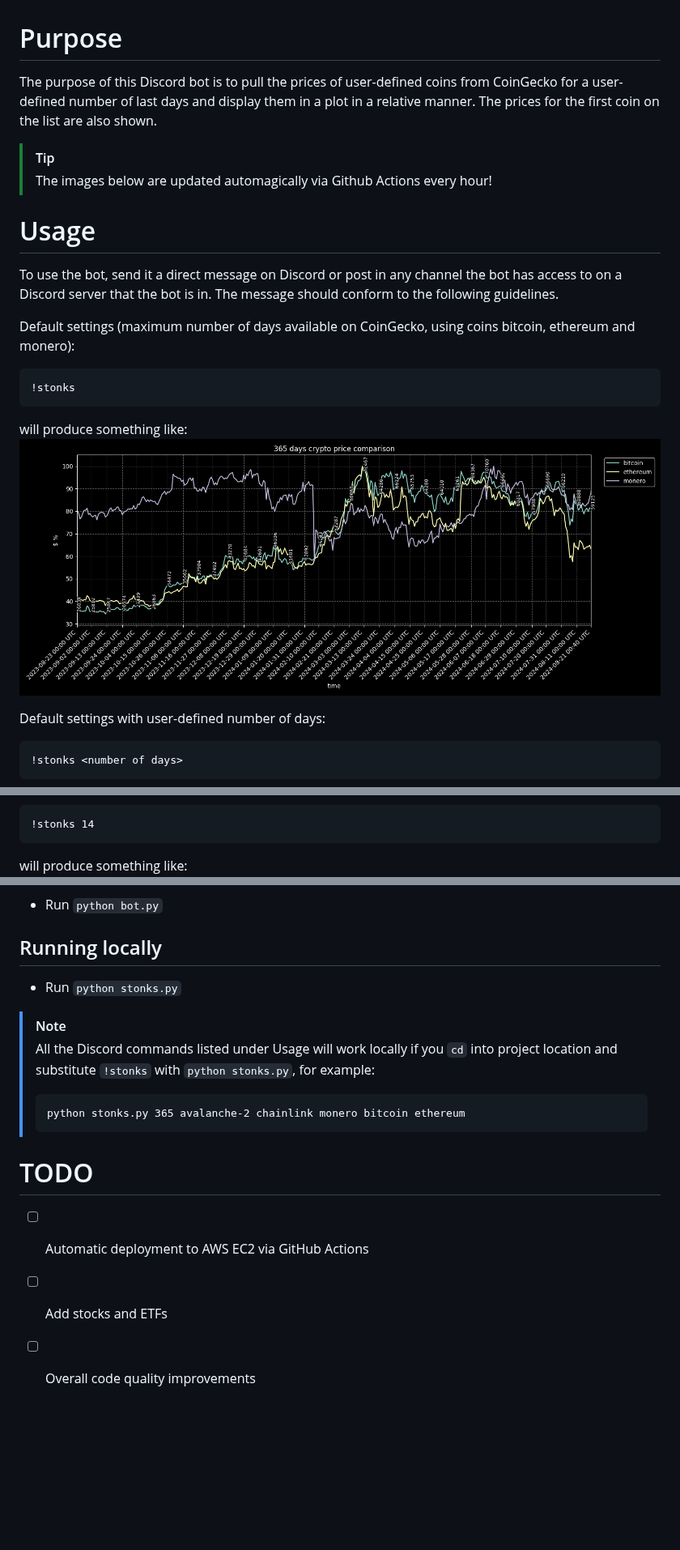
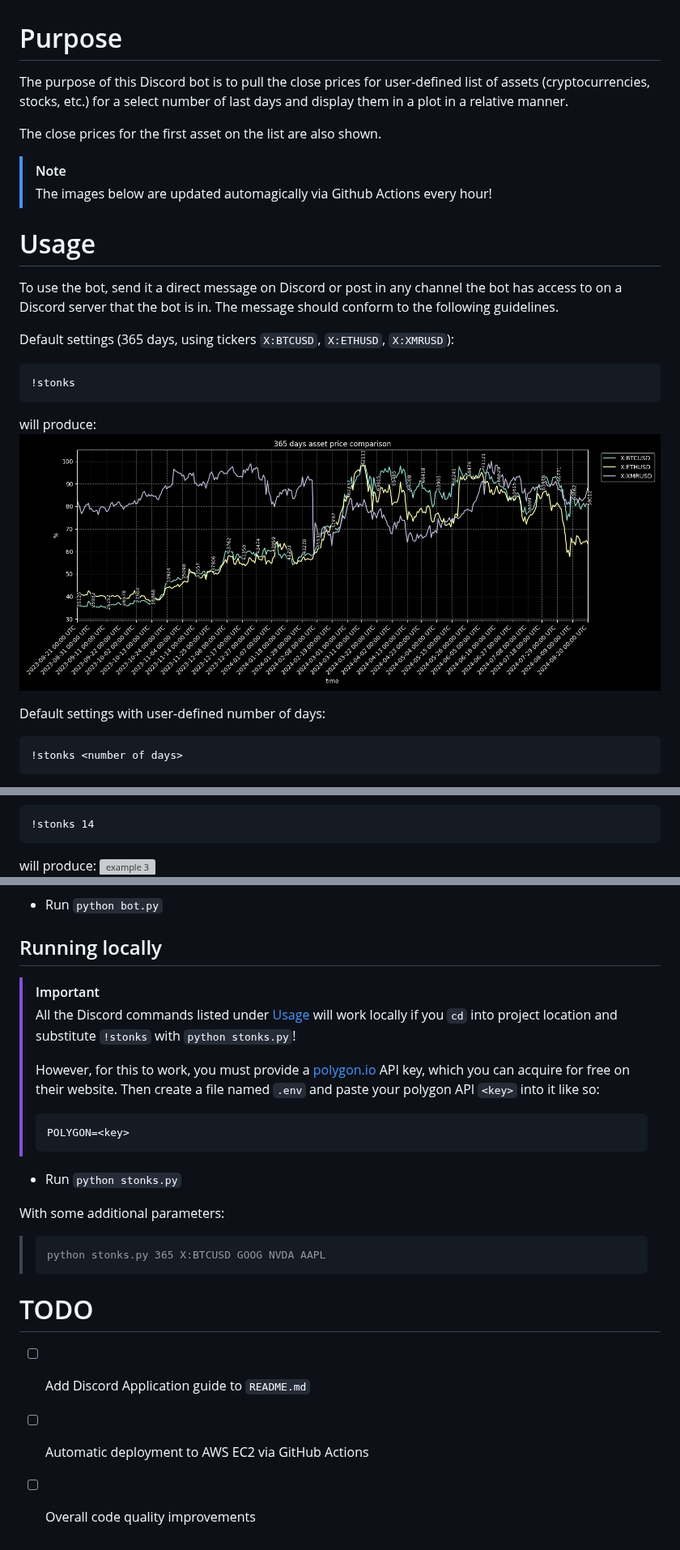
Before and after one commit to aljazfrancic/stonks-bot, a Markdown page: README.md, 3 parts joined by grey strips. Shown at 81% size. Drawn GitHub-style; pictures changed too: pics/!stonks.png; blank space fills up the shorter version; grey boxes are pictures that could not be loaded.

Commit message:
switch from coingecko to polygon backend

````diff
--- a/README.md
+++ b/README.md
@@ -1,20 +1,21 @@
 # Purpose #
 
-The purpose of this Discord bot is to pull the prices of user-defined coins from CoinGecko for a user-defined number of last days and display them in a plot in a relative manner.
-The prices for the first coin on the list are also shown.
+The purpose of this Discord bot is to pull the close prices for user-defined list of assets (cryptocurrencies, stocks, etc.) for a select number of last days and display them in a plot in a relative manner.
 
-> [!TIP]
+The close prices for the first asset on the list are also shown.
+
+> [!NOTE]
 > The images below are updated automagically via Github Actions every hour!
 
 # Usage #
 
 To use the bot, send it a direct message on Discord or post in any channel the bot has access to on a Discord server that the bot is in. The message should conform to the following guidelines.
 
-Default settings (maximum number of days available on CoinGecko, using coins bitcoin, ethereum and monero):
+Default settings (365 days, using tickers `X:BTCUSD`, `X:ETHUSD`, `X:XMRUSD`):
 ```
 !stonks
 ```
-will produce something like:
+will produce:
 ![example 1](pics/!stonks.png)
 
 Default settings with user-defined number of days:
@@ -30,7 +31,7 @@ will produce something like:
 ```
 !stonks 14
 ```
-will produce something like:
+will produce:
 ![example 3](pics/!stonks_14.png)
 
 Custom input:
@@ -55,16 +59,24 @@ will produce something like:
 
 ## Running locally ##
 
+> [!IMPORTANT]
+> All the Discord commands listed under [Usage](#usage) will work locally if you `cd` into project location and substitute `!stonks` with `python stonks.py`!
+>
+> However, for this to work, you must provide a [polygon.io]() API key, which you can acquire for free on their website.
+> Then create a file named `.env` and paste your polygon API `<key>` into it like so:
+> ```
+> POLYGON=<key>
+> ```
+
 * Run `python stonks.py`
 
-> [!NOTE]
-> All the Discord commands listed under Usage will work locally if you `cd` into project location and substitute `!stonks` with `python stonks.py`, for example:
+With some additional parameters:
 > ```
-> python stonks.py 365 avalanche-2 chainlink monero bitcoin ethereum
+> python stonks.py 365 X:BTCUSD GOOG NVDA AAPL
 > ```
 
 # TODO #
 
+* [ ] Add Discord Application guide to `README.md`
 * [ ] Automatic deployment to AWS EC2 via GitHub Actions
-* [ ] Add stocks and ETFs
 * [ ] Overall code quality improvements
````
Also changed, not shown: other parts of README.md (+9 -6 lines), pics/!stonks_1.png (deleted), pics/!stonks_14.png (deleted), pics/!stonks_365_avalanche-2_chainlink_monero_bitcoin_ethereum.png (deleted), 3 other files.
